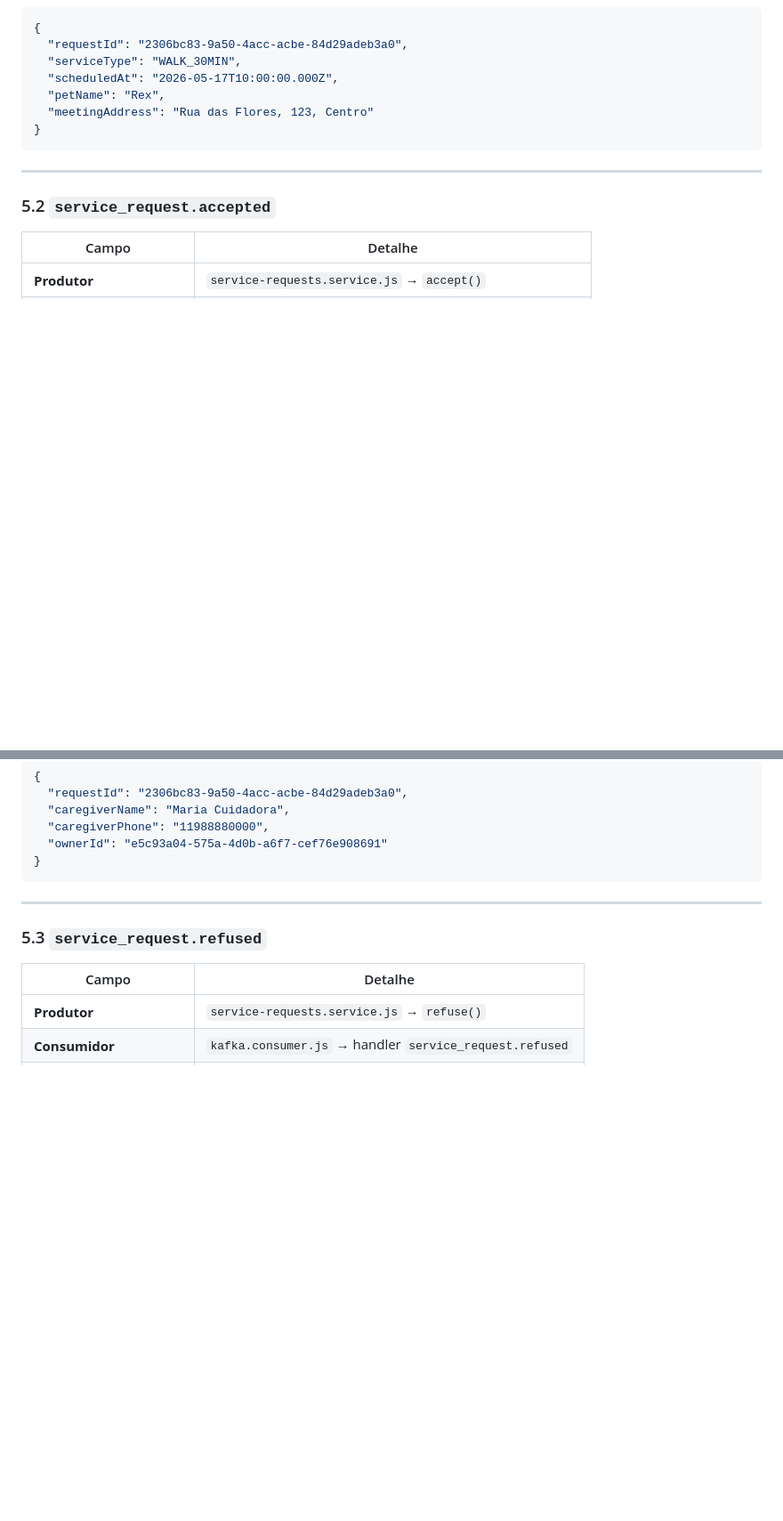
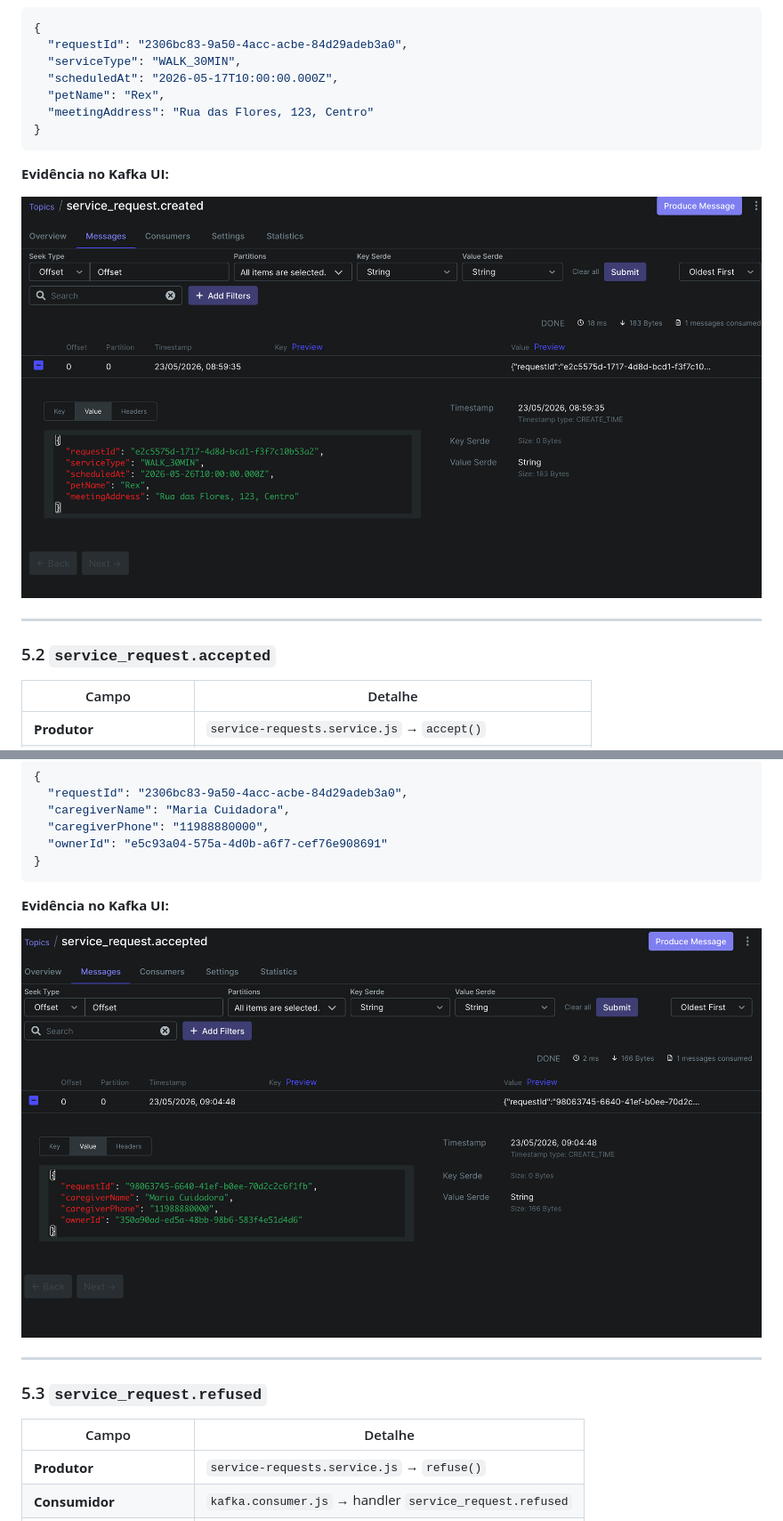
Before and after one commit to marcosffp/plantao-pet-system, a Markdown page: docs/Integracao_Mom.md, 2 parts joined by grey strips. Shown at 89% size. Drawn GitHub-style; pictures changed too: docs/images/service_request_accepted.png (added), docs/images/service_request_created.png (added); blank space fills up the shorter version.

````diff
--- a/docs/Integracao_Mom.md
+++ b/docs/Integracao_Mom.md
@@ -91,6 +91,10 @@ review.created
 }
 ```
 
+**Evidência no Kafka UI:**
+
+![service_request.created no Kafka UI](images/service_request_created.png)
+
 ---
 
 ### 5.2 `service_request.accepted`
@@ -111,6 +115,10 @@ review.created
   "ownerId": "e5c93a04-575a-4d0b-a6f7-cef76e908691"
 }
 ```
+
+**Evidência no Kafka UI:**
+
+![service_request.accepted no Kafka UI](images/service_request_accepted.png)
 
 ---
 
````
Also changed, not shown: other parts of docs/Integracao_Mom.md (+16 -0 lines), docs/images/review_created.png (added), docs/images/service_completed.png (added), docs/images/service_request_in_progress.png (added), docs/images/service_request_refused.png (added).
